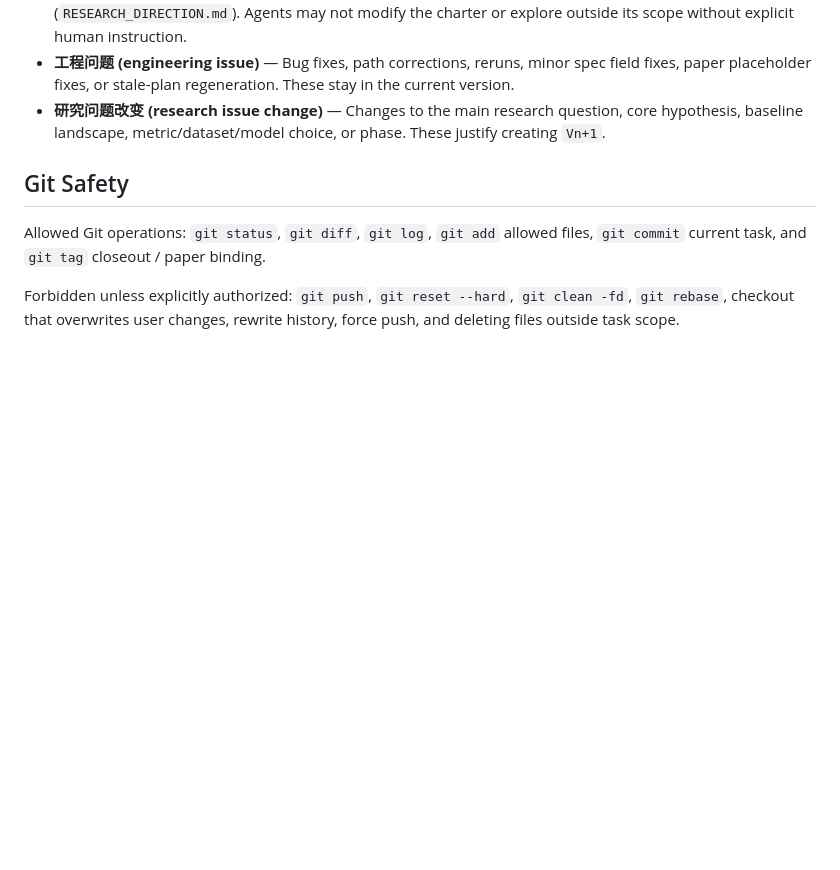
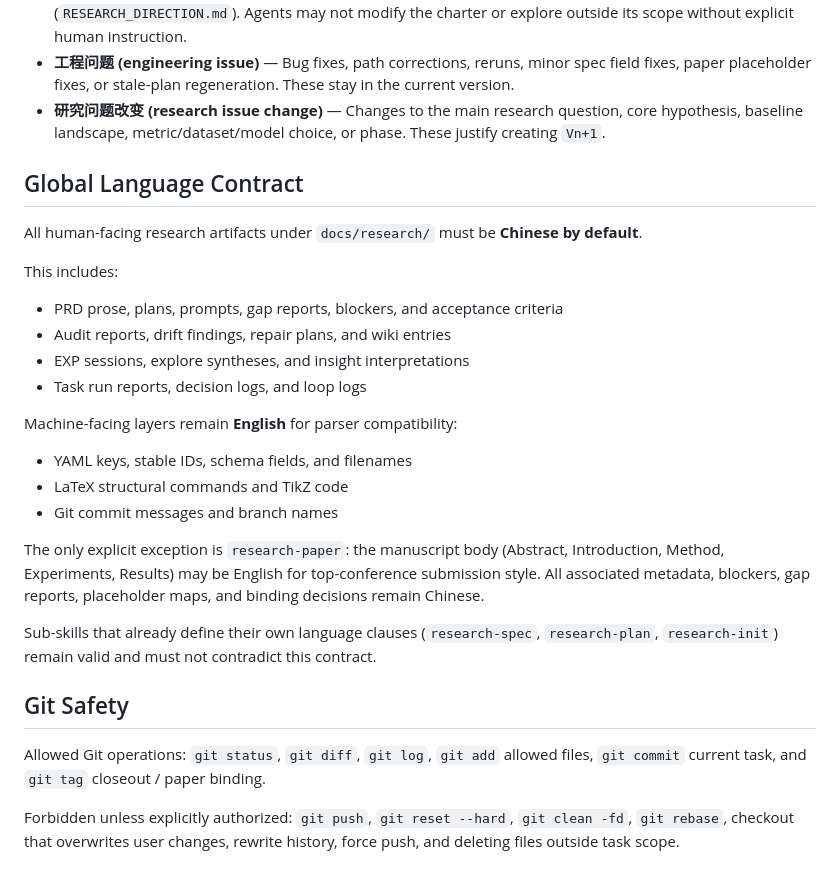
Before and after one commit to XiaYiHann/report-prd-skills, a Markdown page: skills/research/SKILL.md, the part around the change. Rendered like a GitHub page; blank space fills up the shorter version.

Commit message:
docs(skills): add Global Language Contract to research controller
Establishes a unified language policy for the entire research skill
family, defaulting all human-facing artifacts to Chinese while
preserving English for machine-facing layers (YAML keys, IDs,
filenames, LaTeX structure).

The only explicit exception is research-paper manuscript body for
top-conference submission style. All metadata, blockers, gap
reports, and binding decisions remain Chinese.

Sub-skills with existing language clauses remain valid as long as
they do not contradict this contract.

Co-Authored-By: Claude Opus 4.7 <noreply@anthropic.com>

```diff
--- a/skills/research/SKILL.md
+++ b/skills/research/SKILL.md
@@ -258,6 +258,25 @@ Terms used across the research skill family with precise operational definitions
 - **工程问题 (engineering issue)** — Bug fixes, path corrections, reruns, minor spec field fixes, paper placeholder fixes, or stale-plan regeneration. These stay in the current version.
 - **研究问题改变 (research issue change)** — Changes to the main research question, core hypothesis, baseline landscape, metric/dataset/model choice, or phase. These justify creating `Vn+1`.
 
+## Global Language Contract
+
+All human-facing research artifacts under `docs/research/` must be **Chinese by default**.
+
+This includes:
+- PRD prose, plans, prompts, gap reports, blockers, and acceptance criteria
+- Audit reports, drift findings, repair plans, and wiki entries
+- EXP sessions, explore syntheses, and insight interpretations
+- Task run reports, decision logs, and loop logs
+
+Machine-facing layers remain **English** for parser compatibility:
+- YAML keys, stable IDs, schema fields, and filenames
+- LaTeX structural commands and TikZ code
+- Git commit messages and branch names
+
+The only explicit exception is `research-paper`: the manuscript body (Abstract, Introduction, Method, Experiments, Results) may be English for top-conference submission style. All associated metadata, blockers, gap reports, placeholder maps, and binding decisions remain Chinese.
+
+Sub-skills that already define their own language clauses (`research-spec`, `research-plan`, `research-init`) remain valid and must not contradict this contract.
+
 ## Git Safety
 
 Allowed Git operations: `git status`, `git diff`, `git log`, `git add` allowed files, `git commit` current task, and `git tag` closeout / paper binding.
```
